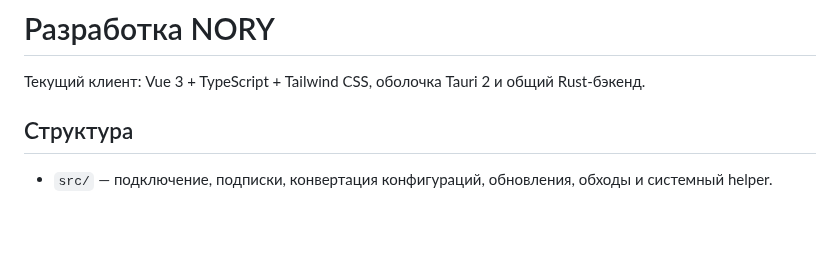
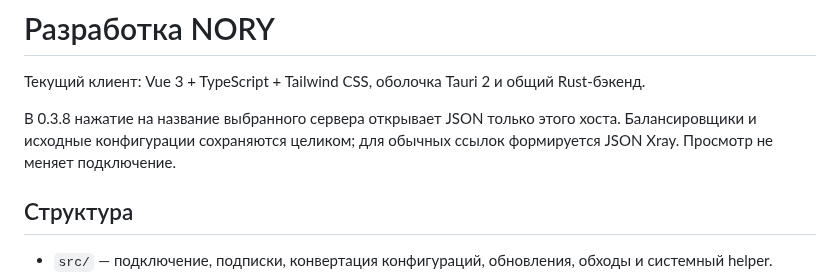
Before and after one commit to wasteprince/nory, a Markdown page: desktop/README.md, the part around the change. Rendered like a GitHub page; blank space fills up the shorter version.

Commit message:
Release NORY 0.3.8: per-server JSON viewer

```diff
--- a/desktop/README.md
+++ b/desktop/README.md
@@ -1,6 +1,10 @@
 # Разработка NORY
 
 Текущий клиент: Vue 3 + TypeScript + Tailwind CSS, оболочка Tauri 2 и общий Rust-бэкенд.
+
+В 0.3.8 нажатие на название выбранного сервера открывает JSON только этого хоста.
+Балансировщики и исходные конфигурации сохраняются целиком; для обычных ссылок
+формируется JSON Xray. Просмотр не меняет подключение.
 
 ## Структура
 
```
Also changed, not shown: README.md (+7 -6 lines), docs/previews/home-0.3.8.png (added), 13 other files.
